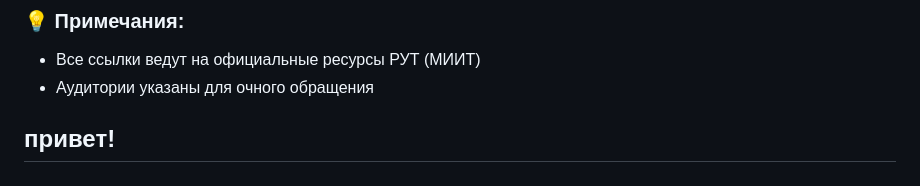
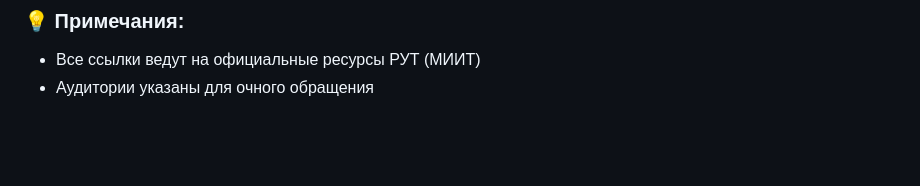
Before and after one commit to EgoruZz/uit-brain, a Markdown page: Контакты РУТ (МИИТ)/Руководство.md, the part around the change. Drawn GitHub-style; blank space fills up the shorter version.

Commit message:
Ознакомиться

```diff
--- a/Контакты РУТ (МИИТ)/Руководство.md
+++ b/Контакты РУТ (МИИТ)/Руководство.md
@@ -32,5 +32,3 @@
 ### 💡 Примечания:
 - Все ссылки ведут на официальные ресурсы РУТ (МИИТ)
 - Аудитории указаны для очного обращения
-
-## привет!
```
